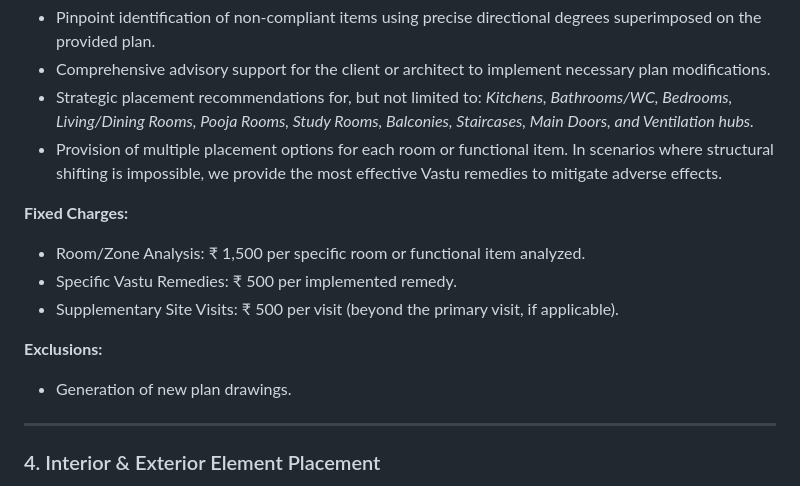
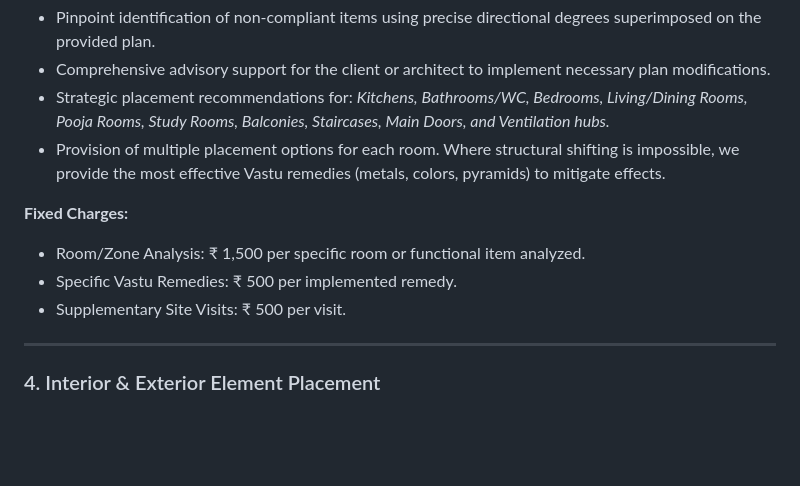
Before and after one commit to NammaThalle/vastu_vaibhav, a Markdown page: docs/Services.md, the part around one of its changes. Rendered like a GitHub page; blank space fills up the shorter version.

```diff
--- a/docs/Services.md
+++ b/docs/Services.md
@@ -58,16 +66,12 @@ A detailed case study for clients with an existing plot and plan, focusing on ac
 - Pinpoint identification of non-compliant items using precise directional degrees superimposed on the provided plan.
 - Comprehensive advisory support for the client or architect to implement necessary plan modifications.
-- Strategic placement recommendations for, but not limited to:
-  *Kitchens, Bathrooms/WC, Bedrooms, Living/Dining Rooms, Pooja Rooms, Study Rooms, Balconies, Staircases, Main Doors, and Ventilation hubs.*
-- Provision of multiple placement options for each room or functional item. In scenarios where structural shifting is impossible, we provide the most effective Vastu remedies to mitigate adverse effects.
+- Strategic placement recommendations for: *Kitchens, Bathrooms/WC, Bedrooms, Living/Dining Rooms, Pooja Rooms, Study Rooms, Balconies, Staircases, Main Doors, and Ventilation hubs.*
+- Provision of multiple placement options for each room. Where structural shifting is impossible, we provide the most effective Vastu remedies (metals, colors, pyramids) to mitigate effects.
 
 **Fixed Charges:**
 - Room/Zone Analysis: ₹ 1,500 per specific room or functional item analyzed.
 - Specific Vastu Remedies: ₹ 500 per implemented remedy.
-- Supplementary Site Visits: ₹ 500 per visit (beyond the primary visit, if applicable).
-
-**Exclusions:**
-- Generation of new plan drawings.
+- Supplementary Site Visits: ₹ 500 per visit.
 
 ---
 
```
Also changed, not shown: other parts of docs/Services.md (+27 -19 lines).
